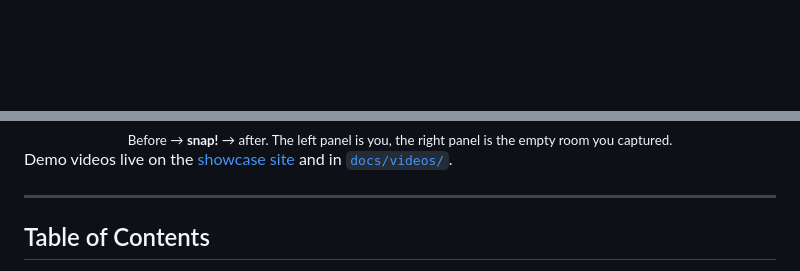
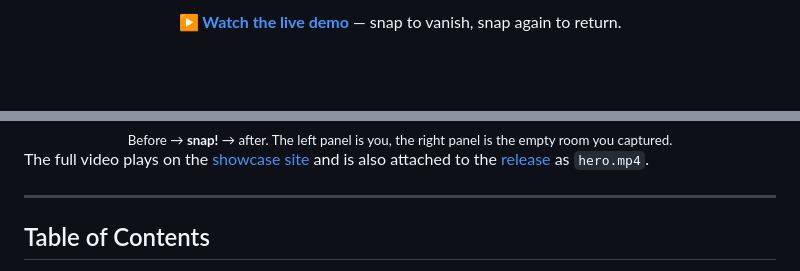
Before and after one commit to jojin1709/VanishCam, a Markdown page: README.md, 2 parts joined by grey strips. Drawn GitHub-style; blank space fills up the shorter version.

Commit message:
Link README demo to the live showcase video

```diff
--- a/README.md
+++ b/README.md
@@ -51,11 +47,14 @@
 
-<div align="center">
+**[▶ Watch the live demo](https://jojin1709.github.io/VanishCam/#demo)** — snap to vanish, snap again to return.
+
+<br/><br/>
+
 <img src="assets/demo.png" alt="VanishCam before and after: the person dissolves into particles, the empty room stays" width="900">
 <br/>
 <sub>Before → <b>snap!</b> → after. The left panel is you, the right panel is the empty room you captured.</sub>
 </div>
 
-Demo videos live on the [showcase site](https://jojin1709.github.io/VanishCam/) and in [`docs/videos/`](docs/videos/README.md).
+The full video plays on the [showcase site](https://jojin1709.github.io/VanishCam/#demo) and is also attached to the [release](https://github.com/jojin1709/VanishCam/releases) as `hero.mp4`.
 
 ---
 
```
Also changed, not shown: other parts of README.md (+0 -4 lines).
